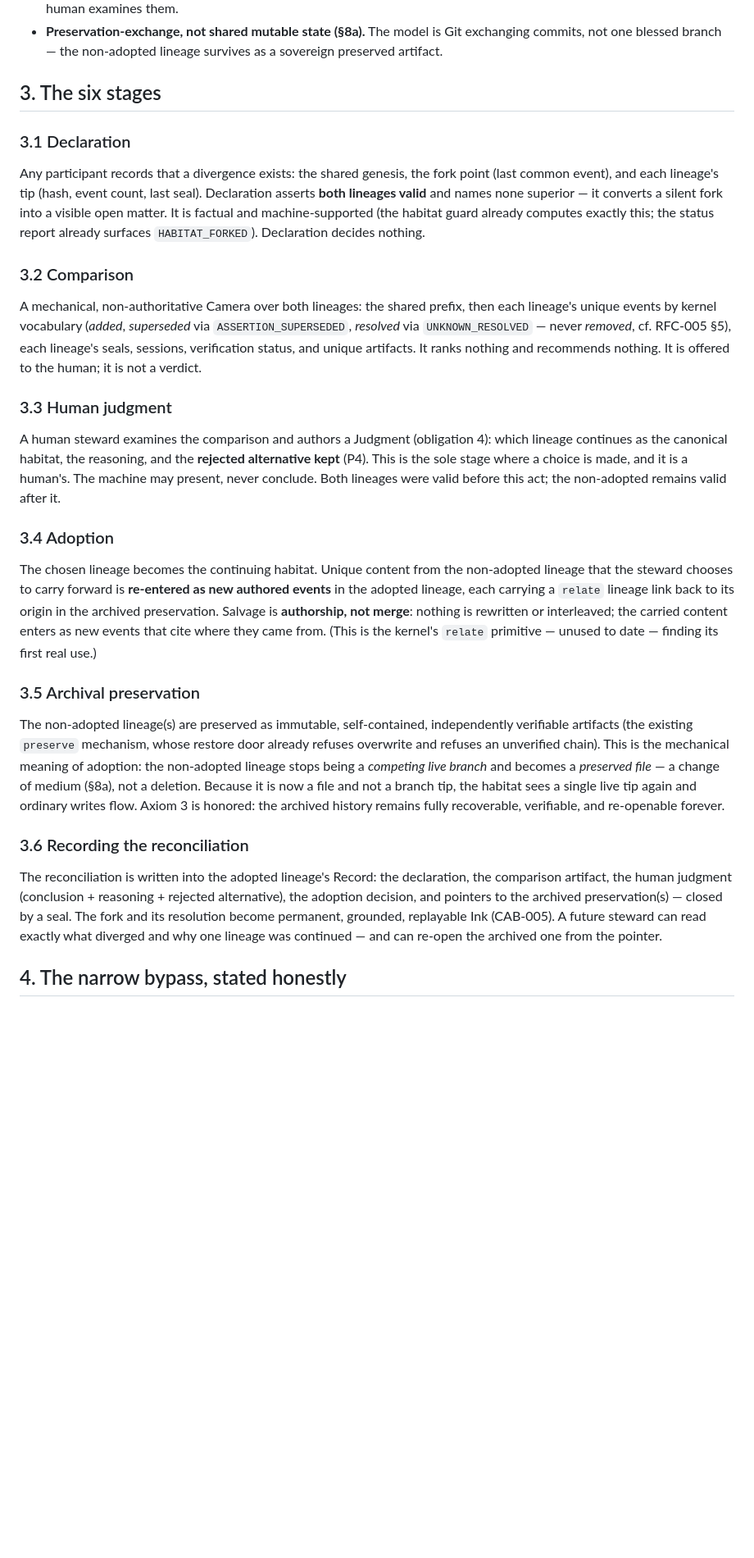
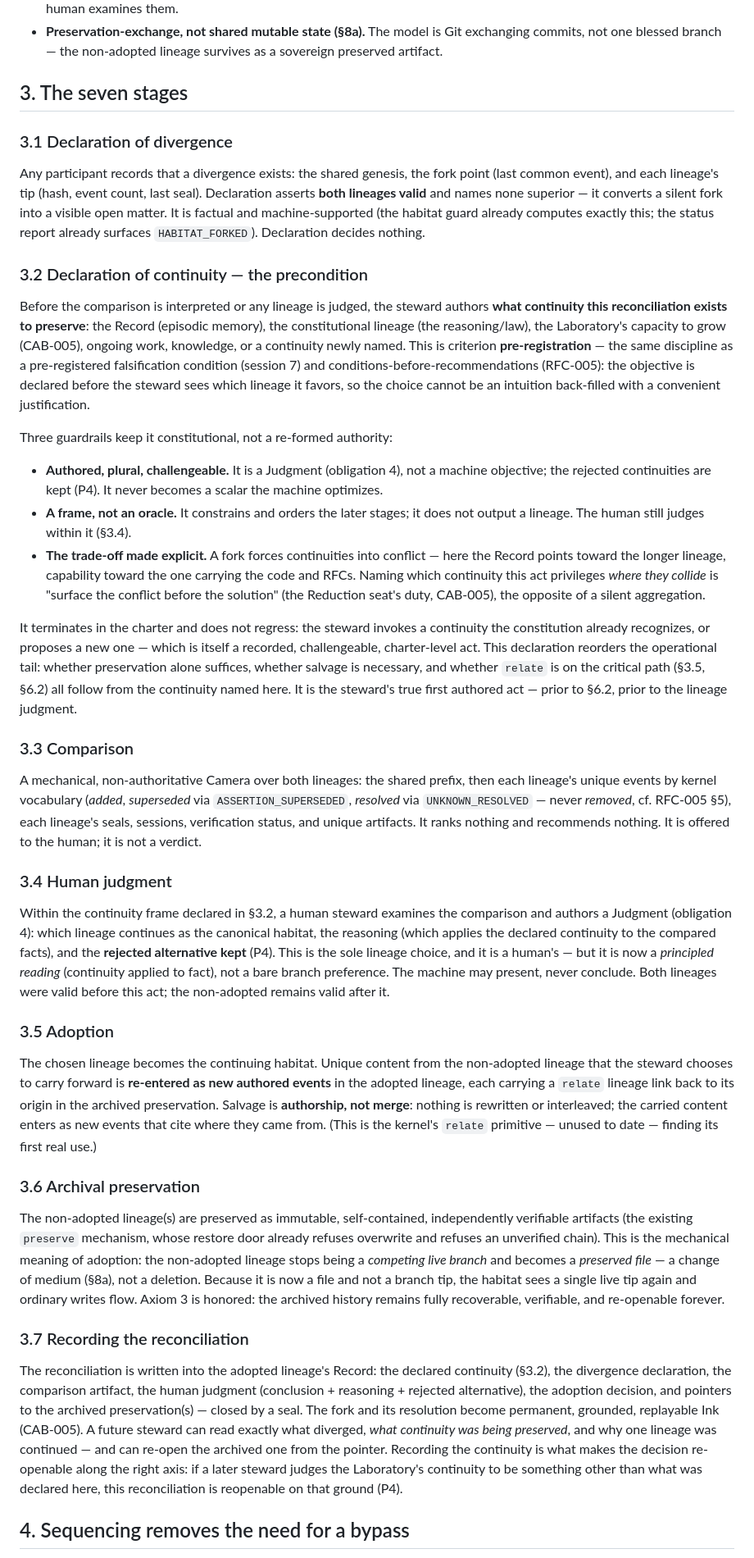
Before and after one commit to brill-foundation/organodynamics, a Markdown page: rfcs/RFC-007-reconciliation.md, the part around one of its changes. Shown at 82% size. Drawn GitHub-style; blank space fills up the shorter version.

```diff
--- a/rfcs/RFC-007-reconciliation.md
+++ b/rfcs/RFC-007-reconciliation.md
@@ -51,9 +52,9 @@ substance).
   exchanging commits, not one blessed branch — the non-adopted lineage
   survives as a sovereign preserved artifact.
 
-## 3. The six stages
+## 3. The seven stages
 
-### 3.1 Declaration
+### 3.1 Declaration of divergence
 Any participant records that a divergence exists: the shared genesis, the fork
 point (last common event), and each lineage's tip (hash, event count, last
 seal). Declaration asserts **both lineages valid** and names none superior —
@@ -61,7 +62,39 @@ it converts a silent fork into a visible open matter. It is factual and
 machine-supported (the habitat guard already computes exactly this; the status
 report already surfaces `HABITAT_FORKED`). Declaration decides nothing.
 
-### 3.2 Comparison
+### 3.2 Declaration of continuity — the precondition
+Before the comparison is interpreted or any lineage is judged, the steward
+authors **what continuity this reconciliation exists to preserve**: the
+Record (episodic memory), the constitutional lineage (the reasoning/law),
+the Laboratory's capacity to grow (CAB-005), ongoing work, knowledge, or a
+continuity newly named. This is criterion **pre-registration** — the same
+discipline as a pre-registered falsification condition (session 7) and
+conditions-before-recommendations (RFC-005): the objective is declared before
+the steward sees which lineage it favors, so the choice cannot be an intuition
+back-filled with a convenient justification.
+
+Three guardrails keep it constitutional, not a re-formed authority:
+
+- **Authored, plural, challengeable.** It is a Judgment (obligation 4), not a
+  machine objective; the rejected continuities are kept (P4). It never becomes
+  a scalar the machine optimizes.
+- **A frame, not an oracle.** It constrains and orders the later stages; it
+  does not output a lineage. The human still judges within it (§3.4).
+- **The trade-off made explicit.** A fork forces continuities into conflict —
+  here the Record points toward the longer lineage, capability toward the one
+  carrying the code and RFCs. Naming which continuity this act privileges
+  *where they collide* is "surface the conflict before the solution" (the
+  Reduction seat's duty, CAB-005), the opposite of a silent aggregation.
+
+It terminates in the charter and does not regress: the steward invokes a
+continuity the constitution already recognizes, or proposes a new one — which
+is itself a recorded, challengeable, charter-level act. This declaration
+reorders the operational tail: whether preservation alone suffices, whether
+salvage is necessary, and whether `relate` is on the critical path (§3.5,
+§6.2) all follow from the continuity named here. It is the steward's true
+first authored act — prior to §6.2, prior to the lineage judgment.
+
+### 3.3 Comparison
 A mechanical, non-authoritative Camera over both lineages: the shared prefix,
 then each lineage's unique events by kernel vocabulary (*added*, *superseded*
 via `ASSERTION_SUPERSEDED`, *resolved* via `UNKNOWN_RESOLVED` — never
@@ -69,14 +102,17 @@ via `ASSERTION_SUPERSEDED`, *resolved* via `UNKNOWN_RESOLVED` — never
 status, and unique artifacts. It ranks nothing and recommends nothing. It is
 offered to the human; it is not a verdict.
 
-### 3.3 Human judgment
-A human steward examines the comparison and authors a Judgment (obligation 4):
-which lineage continues as the canonical habitat, the reasoning, and the
-**rejected alternative kept** (P4). This is the sole stage where a choice is
-made, and it is a human's. The machine may present, never conclude. Both
-lineages were valid before this act; the non-adopted remains valid after it.
+### 3.4 Human judgment
+Within the continuity frame declared in §3.2, a human steward examines the
+comparison and authors a Judgment (obligation 4): which lineage continues as
+the canonical habitat, the reasoning (which applies the declared continuity to
+the compared facts), and the **rejected alternative kept** (P4). This is the
+sole lineage choice, and it is a human's — but it is now a *principled reading*
+(continuity applied to fact), not a bare branch preference. The machine may
+present, never conclude. Both lineages were valid before this act; the
+non-adopted remains valid after it.
 
-### 3.4 Adoption
+### 3.5 Adoption
 The chosen lineage becomes the continuing habitat. Unique content from the
 non-adopted lineage that the steward chooses to carry forward is **re-entered
 as new authored events** in the adopted lineage, each carrying a `relate`
@@ -85,7 +121,7 @@ lineage link back to its origin in the archived preservation. Salvage is
 content enters as new events that cite where they came from. (This is the
 kernel's `relate` primitive — unused to date — finding its first real use.)
 
-### 3.5 Archival preservation
+### 3.6 Archival preservation
 The non-adopted lineage(s) are preserved as immutable, self-contained,
 independently verifiable artifacts (the existing `preserve` mechanism, whose
 restore door already refuses overwrite and refuses an unverified chain). This
@@ -96,14 +132,18 @@ habitat sees a single live tip again and ordinary writes flow. Axiom 3 is
 honored: the archived history remains fully recoverable, verifiable, and
 re-openable forever.
 
-### 3.6 Recording the reconciliation
-The reconciliation is written into the adopted lineage's Record: the
-declaration, the comparison artifact, the human judgment (conclusion +
-reasoning + rejected alternative), the adoption decision, and pointers to the
-archived preservation(s) — closed by a seal. The fork and its resolution
-become permanent, grounded, replayable Ink (CAB-005). A future steward can
-read exactly what diverged and why one lineage was continued — and can re-open
-the archived one from the pointer.
+### 3.7 Recording the reconciliation
+The reconciliation is written into the adopted lineage's Record: the declared
+continuity (§3.2), the divergence declaration, the comparison artifact, the
+human judgment (conclusion + reasoning + rejected alternative), the adoption
+decision, and pointers to the archived preservation(s) — closed by a seal. The
+fork and its resolution become permanent, grounded, replayable Ink (CAB-005).
+A future steward can read exactly what diverged, *what continuity was being
+preserved*, and why one lineage was continued — and can re-open the archived
+one from the pointer. Recording the continuity is what makes the decision
+re-openable along the right axis: if a later steward judges the Laboratory's
+continuity to be something other than what was declared here, this
+reconciliation is reopenable on that ground (P4).
 
-## 4. The narrow bypass, stated honestly
+## 4. Sequencing removes the need for a bypass
 
```
Also changed, not shown: other parts of rfcs/RFC-007-reconciliation.md (+48 -22 lines).
